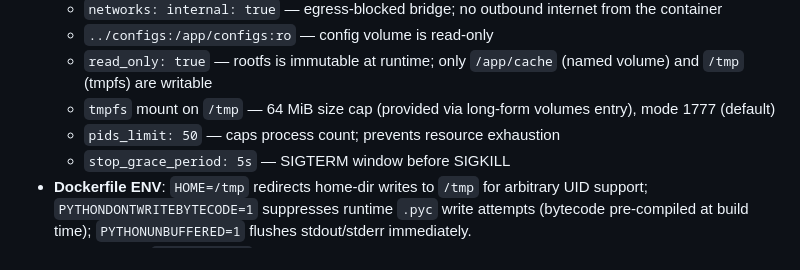
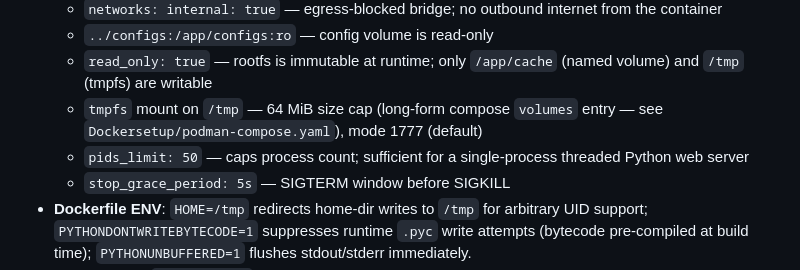
Before and after one commit to jandahl/acl-inspector, a Markdown page: AGENTS.md, the part around the change. Drawn GitHub-style.

```diff
--- a/AGENTS.md
+++ b/AGENTS.md
@@ -105,8 +105,8 @@ Docker notes
   - `networks: internal: true` — egress-blocked bridge; no outbound internet from the container
   - `../configs:/app/configs:ro` — config volume is read-only
   - `read_only: true` — rootfs is immutable at runtime; only `/app/cache` (named volume) and `/tmp` (tmpfs) are writable
-  - `tmpfs` mount on `/tmp` — 64 MiB size cap (provided via long-form volumes entry), mode 1777 (default)
-  - `pids_limit: 50` — caps process count; prevents resource exhaustion
+  - `tmpfs` mount on `/tmp` — 64 MiB size cap (long-form compose `volumes` entry — see `Dockersetup/podman-compose.yaml`), mode 1777 (default)
+  - `pids_limit: 50` — caps process count; sufficient for a single-process threaded Python web server
   - `stop_grace_period: 5s` — SIGTERM window before SIGKILL
 - **Dockerfile ENV**: `HOME=/tmp` redirects home-dir writes to `/tmp` for arbitrary UID support; `PYTHONDONTWRITEBYTECODE=1` suppresses runtime `.pyc` write attempts (bytecode pre-compiled at build time); `PYTHONUNBUFFERED=1` flushes stdout/stderr immediately.
 - **Healthcheck**: `GET /healthz` → 200 OK, interval 30 s, start grace 60 s, 5 s timeout, 3 retries.
```
Also changed, not shown: CLAUDE.md (+2 -2 lines), docs/INSTALL.md (+1 -1 lines).
